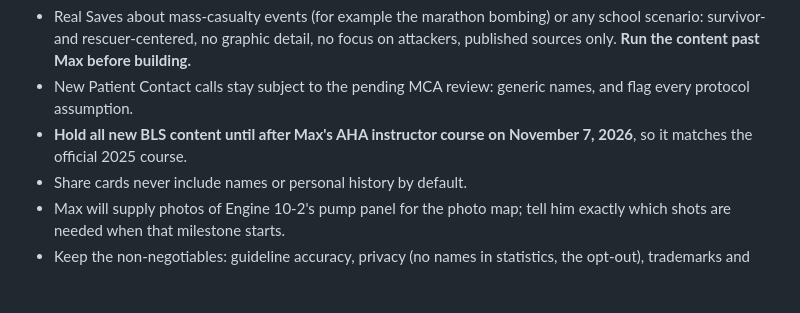
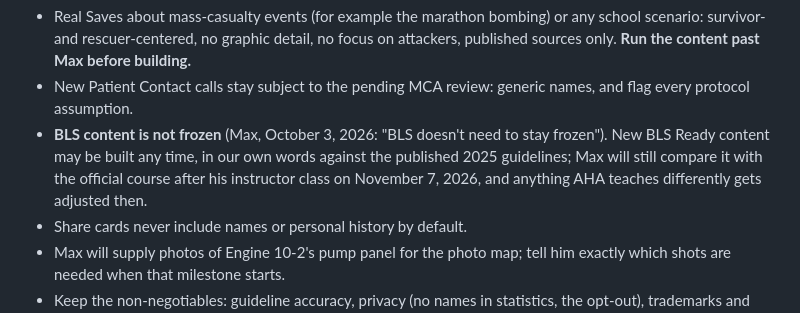
Before and after one commit to charge-the-line/bleed-control, a Markdown page: CLAUDE.md, the part around the change. Rendered like a GitHub page; blank space fills up the shorter version.

Commit message:
Docs: BLS content is no longer on hold
Max lifted the hold on October 3, 2026. New BLS Ready content may be built
any time against the published 2025 guidelines; he will still compare it
with the official course after his November 7 instructor class.

Co-Authored-By: Claude Fable 5.1 <noreply@anthropic.com>
Claude-Session: https://claude.ai/code/session_0186hSxZcGiDxVfAMGxVdS3s

```diff
--- a/CLAUDE.md
+++ b/CLAUDE.md
@@ -134,7 +134,7 @@ Max's likely picks after 1: 2, then 3, then either Charge the Line catch-up or D
 **Guardrails from Max for later milestones:**
 - Real Saves about mass-casualty events (for example the marathon bombing) or any school scenario: survivor- and rescuer-centered, no graphic detail, no focus on attackers, published sources only. **Run the content past Max before building.**
 - New Patient Contact calls stay subject to the pending MCA review: generic names, and flag every protocol assumption.
-- **Hold all new BLS content until after Max's AHA instructor course on November 7, 2026**, so it matches the official 2025 course.
+- **BLS content is not frozen** (Max, October 3, 2026: "BLS doesn't need to stay frozen"). New BLS Ready content may be built any time, in our own words against the published 2025 guidelines; Max will still compare it with the official course after his instructor class on November 7, 2026, and anything AHA teaches differently gets adjusted then.
 - Share cards never include names or personal history by default.
 - Max will supply photos of Engine 10-2's pump panel for the photo map; tell him exactly which shots are needed when that milestone starts.
 - Keep the non-negotiables: guideline accuracy, privacy (no names in statistics, the opt-out), trademarks and own-words content, offline-first, no accounts, mobile-first. Test like a finger. Keep every suite green and add tests for anything a person would feel.
```
